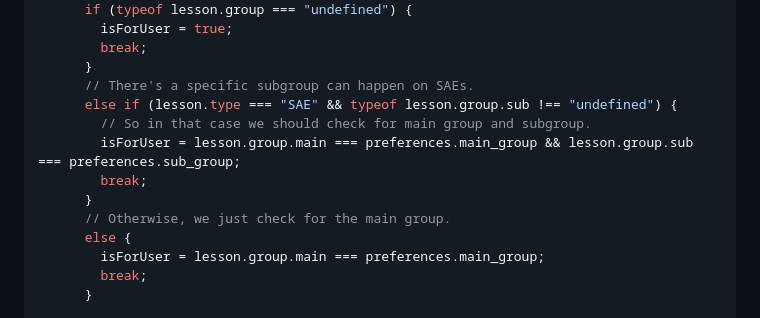
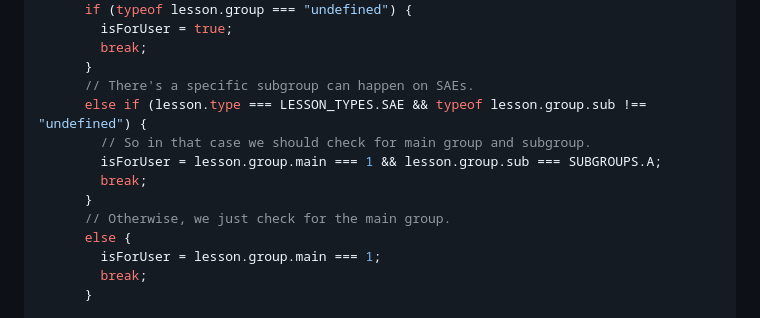
Before and after one commit to Vexcited/EDT-IUT-Info-Limoges, a Markdown page: packages/library/README.md, the part around the change. Rendered like a GitHub page.

Commit message:
docs(pkg): use proper variables

```diff
--- a/packages/library/README.md
+++ b/packages/library/README.md
@@ -108,14 +108,14 @@ const lessonsForG1A = timetable.lessons.filter(lesson => {
         break;
       }
       // There's a specific subgroup can happen on SAEs.
-      else if (lesson.type === "SAE" && typeof lesson.group.sub !== "undefined") {
+      else if (lesson.type === LESSON_TYPES.SAE && typeof lesson.group.sub !== "undefined") {
         // So in that case we should check for main group and subgroup.
-        isForUser = lesson.group.main === preferences.main_group && lesson.group.sub === preferences.sub_group;
+        isForUser = lesson.group.main === 1 && lesson.group.sub === SUBGROUPS.A;
         break;
       }
       // Otherwise, we just check for the main group.
       else {
-        isForUser = lesson.group.main === preferences.main_group;
+        isForUser = lesson.group.main === 1;
         break;
       }
 
```
